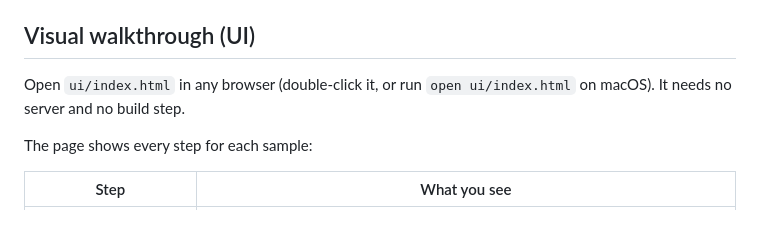
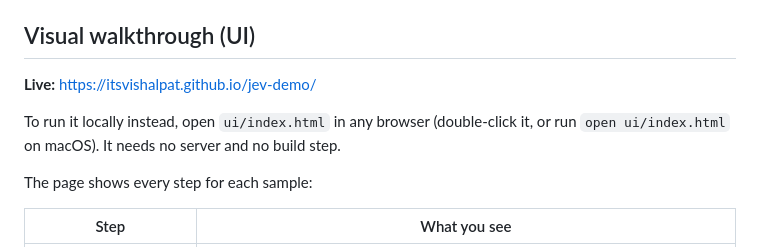
Before and after one commit to itsvishalpat/jev-demo, a Markdown page: README.md, the part around the change. Drawn GitHub-style; blank space fills up the shorter version.

Commit message:
Add live GitHub Pages link to README
Co-Authored-By: Claude Opus 5.5 <noreply@anthropic.com>

```diff
--- a/README.md
+++ b/README.md
@@ -50,7 +50,9 @@ Optional: pin a model version with `JEV_MODEL=jev-1.13.0` (the default is `jev-l
 
 ## Visual walkthrough (UI)
 
-Open `ui/index.html` in any browser (double-click it, or run `open ui/index.html` on macOS). It needs no server and no build step.
+**Live:** https://itsvishalpat.github.io/jev-demo/
+
+To run it locally instead, open `ui/index.html` in any browser (double-click it, or run `open ui/index.html` on macOS). It needs no server and no build step.
 
 The page shows every step for each sample:
 
```
